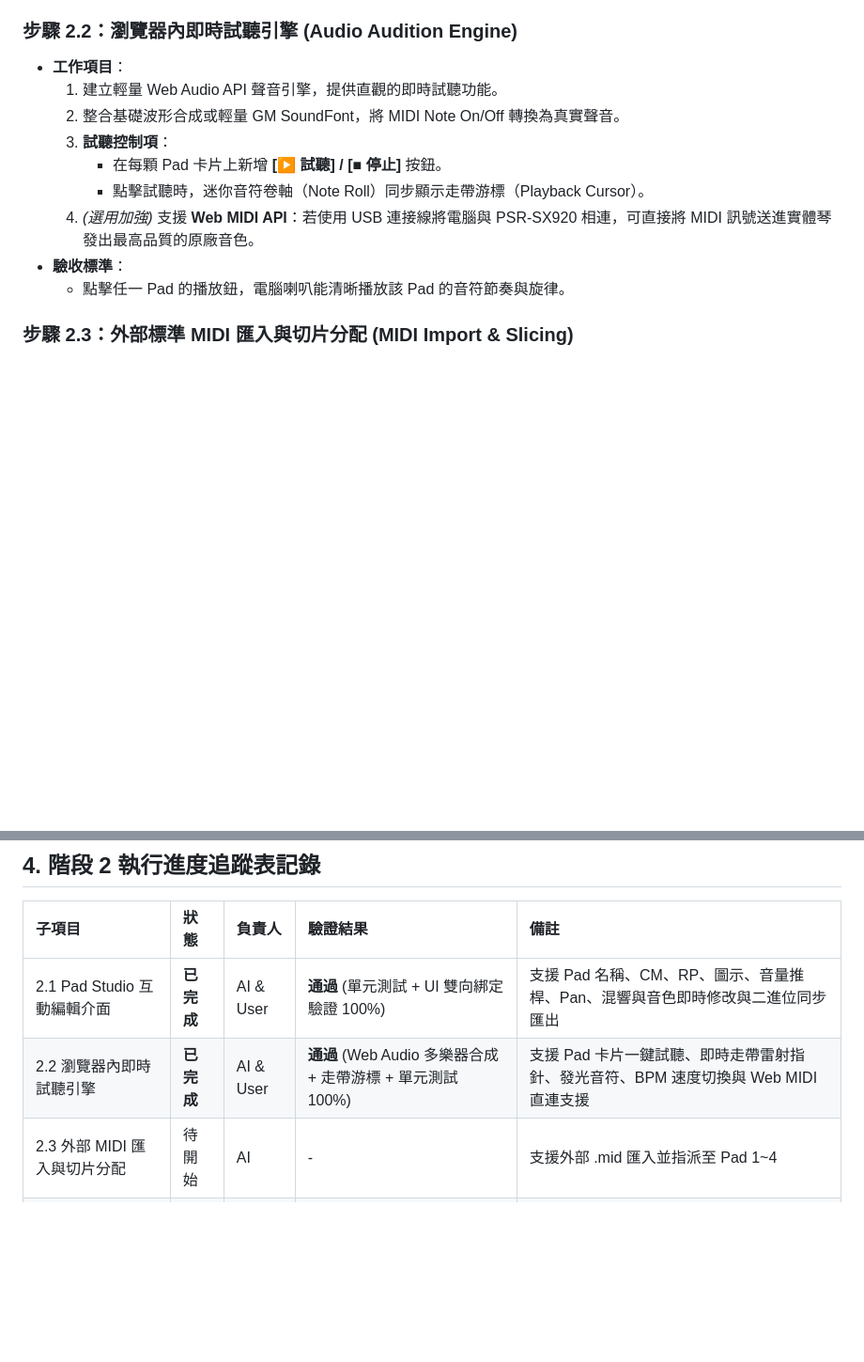
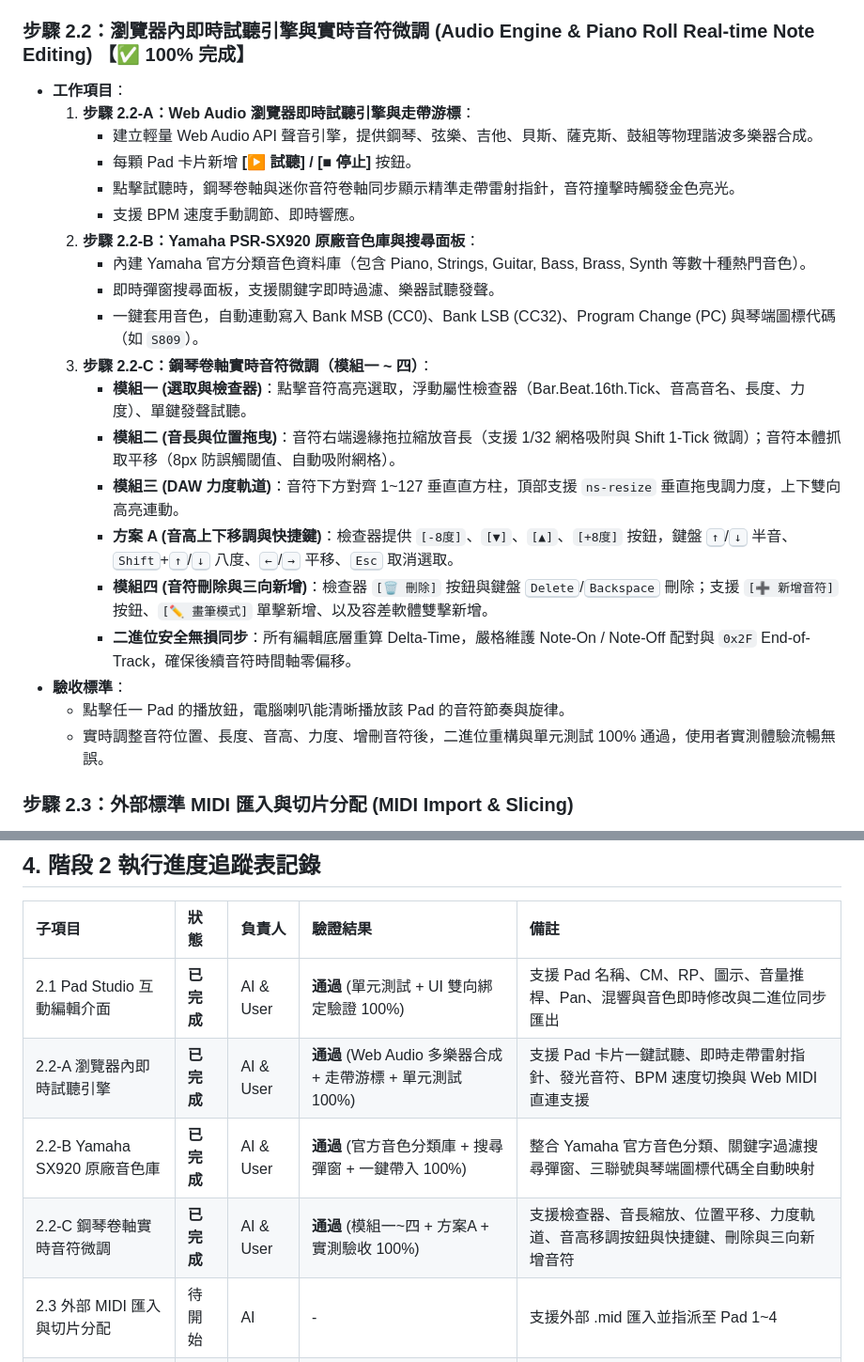
Before and after one commit to CMChen59/Yamaha-Midi-Edit, a Markdown page: PHASE_2_PLAN.md, 2 parts joined by grey strips. Shown at 94% size. Rendered like a GitHub page; blank space fills up the shorter version.

Commit message:
docs: update development logs and tracking tables for Phase 2.2-A/B/C completion

```diff
--- a/PHASE_2_PLAN.md
+++ b/PHASE_2_PLAN.md
@@ -39,16 +39,27 @@ flowchart TD
   - 調整介面數值後，記憶體中的 Pad 資料模型與音軌事件即時同步更新，可隨時匯出修改後的二進位檔案。
   - 單元測試與專案編譯 100% 通過。
 
-### 步驟 2.2：瀏覽器內即時試聽引擎 (Audio Audition Engine)
+### 步驟 2.2：瀏覽器內即時試聽引擎與實時音符微調 (Audio Engine & Piano Roll Real-time Note Editing) 【✅ 100% 完成】
 * **工作項目**：
-  1. 建立輕量 Web Audio API 聲音引擎，提供直觀的即時試聽功能。
-  2. 整合基礎波形合成或輕量 GM SoundFont，將 MIDI Note On/Off 轉換為真實聲音。
-  3. **試聽控制項**：
-     - 在每顆 Pad 卡片上新增 **[▶ 試聽] / [■ 停止]** 按鈕。
-     - 點擊試聽時，迷你音符卷軸（Note Roll）同步顯示走帶游標（Playback Cursor）。
-  4. *(選用加強)* 支援 **Web MIDI API**：若使用 USB 連接線將電腦與 PSR-SX920 相連，可直接將 MIDI 訊號送進實體琴發出最高品質的原廠音色。
+  1. **步驟 2.2-A：Web Audio 瀏覽器即時試聽引擎與走帶游標**：
+     - 建立輕量 Web Audio API 聲音引擎，提供鋼琴、弦樂、吉他、貝斯、薩克斯、鼓組等物理諧波多樂器合成。
+     - 每顆 Pad 卡片新增 **[▶ 試聽] / [■ 停止]** 按鈕。
+     - 點擊試聽時，鋼琴卷軸與迷你音符卷軸同步顯示精準走帶雷射指針，音符撞擊時觸發金色亮光。
+     - 支援 BPM 速度手動調節、即時響應。
+  2. **步驟 2.2-B：Yamaha PSR-SX920 原廠音色庫與搜尋面板**：
+     - 內建 Yamaha 官方分類音色資料庫（包含 Piano, Strings, Guitar, Bass, Brass, Synth 等數十種熱門音色）。
+     - 即時彈窗搜尋面板，支援關鍵字即時過濾、樂器試聽發聲。
+     - 一鍵套用音色，自動連動寫入 Bank MSB (CC0)、Bank LSB (CC32)、Program Change (PC) 與琴端圖標代碼（如 `S809`）。
+  3. **步驟 2.2-C：鋼琴卷軸實時音符微調（模組一 ~ 四）**：
+     - **模組一 (選取與檢查器)**：點擊音符高亮選取，浮動屬性檢查器（Bar.Beat.16th.Tick、音高音名、長度、力度）、單鍵發聲試聽。
+     - **模組二 (音長與位置拖曳)**：音符右端邊緣拖拉縮放音長（支援 1/32 網格吸附與 Shift 1-Tick 微調）；音符本體抓取平移（8px 防誤觸閾值、自動吸附網格）。
+     - **模組三 (DAW 力度軌道)**：音符下方對齊 1~127 垂直直方柱，頂部支援 `ns-resize` 垂直拖曳調力度，上下雙向高亮連動。
+     - **方案 A (音高上下移調與快捷鍵)**：檢查器提供 `[-8度]`、`[▼]`、`[▲]`、`[+8度]` 按鈕，鍵盤 <kbd>↑</kbd>/<kbd>↓</kbd> 半音、<kbd>Shift</kbd>+<kbd>↑</kbd>/<kbd>↓</kbd> 八度、<kbd>←</kbd>/<kbd>→</kbd> 平移、<kbd>Esc</kbd> 取消選取。
+     - **模組四 (音符刪除與三向新增)**：檢查器 `[🗑️ 刪除]` 按鈕與鍵盤 <kbd>Delete</kbd>/<kbd>Backspace</kbd> 刪除；支援 `[➕ 新增音符]` 按鈕、`[✏️ 畫筆模式]` 單擊新增、以及容差軟體雙擊新增。
+     - **二進位安全無損同步**：所有編輯底層重算 Delta-Time，嚴格維護 Note-On / Note-Off 配對與 `0x2F` End-of-Track，確保後續音符時間軸零偏移。
 * **驗收標準**：
   - 點擊任一 Pad 的播放鈕，電腦喇叭能清晰播放該 Pad 的音符節奏與旋律。
+  - 實時調整音符位置、長度、音高、力度、增刪音符後，二進位重構與單元測試 100% 通過，使用者實測體驗流暢無誤。
 
 ### 步驟 2.3：外部標準 MIDI 匯入與切片分配 (MIDI Import & Slicing)
 * **工作項目**：
@@ -93,7 +104,9 @@ flowchart TD
 | 子項目 | 狀態 | 負責人 | 驗證結果 | 備註 |
 | :--- | :--- | :--- | :--- | :--- |
 | 2.1 Pad Studio 互動編輯介面 | **已完成** | AI & User | **通過** (單元測試 + UI 雙向綁定驗證 100%) | 支援 Pad 名稱、CM、RP、圖示、音量推桿、Pan、混響與音色即時修改與二進位同步匯出 |
-| 2.2 瀏覽器內即時試聽引擎 | **已完成** | AI & User | **通過** (Web Audio 多樂器合成 + 走帶游標 + 單元測試 100%) | 支援 Pad 卡片一鍵試聽、即時走帶雷射指針、發光音符、BPM 速度切換與 Web MIDI 直連支援 |
+| 2.2-A 瀏覽器內即時試聽引擎 | **已完成** | AI & User | **通過** (Web Audio 多樂器合成 + 走帶游標 + 單元測試 100%) | 支援 Pad 卡片一鍵試聽、即時走帶雷射指針、發光音符、BPM 速度切換與 Web MIDI 直連支援 |
+| 2.2-B Yamaha SX920 原廠音色庫 | **已完成** | AI & User | **通過** (官方音色分類庫 + 搜尋彈窗 + 一鍵帶入 100%) | 整合 Yamaha 官方音色分類、關鍵字過濾搜尋彈窗、三聯號與琴端圖標代碼全自動映射 |
+| 2.2-C 鋼琴卷軸實時音符微調 | **已完成** | AI & User | **通過** (模組一~四 + 方案A + 實測驗收 100%) | 支援檢查器、音長縮放、位置平移、力度軌道、音高移調按鈕與快捷鍵、刪除與三向新增音符 |
 | 2.3 外部 MIDI 匯入與切片分配 | 待開始 | AI | - | 支援外部 .mid 匯入並指派至 Pad 1~4 |
 | 2.4 Yamaha PAD 二進位合成器 | 待開始 | AI | - | 自動排版時間軸、生成控制標籤與 CASM |
 | 2.5 端對端測試與回歸防護 | 待開始 | AI & User | - | 全套測試 100% 通過與實機驗收準備 |
```
Also changed, not shown: PROJECT_PLAN.md (+11 -3 lines).
